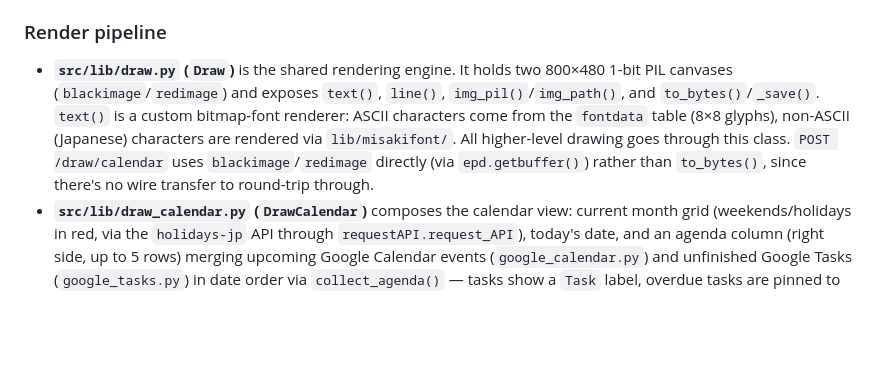
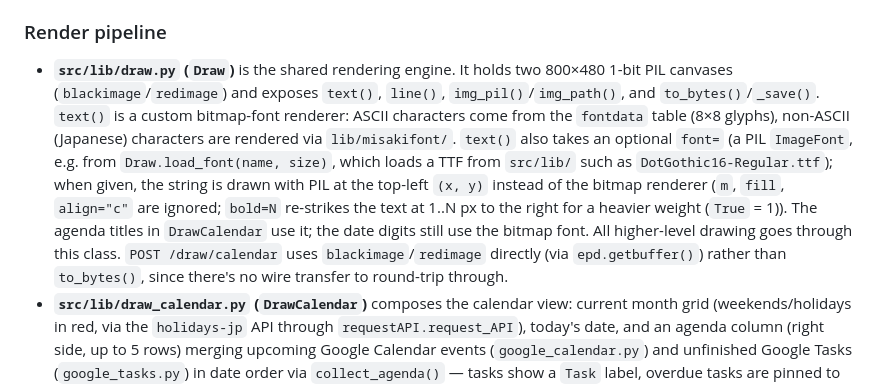
Before and after one commit to mitsuiJao/awesome-epaper, a Markdown page: CLAUDE.md, the part around the change. Rendered like a GitHub page; blank space fills up the shorter version.

Commit message:
docs: document font and bold options in Draw.text
Co-Authored-By: Claude Sonnet 5.5 <noreply@anthropic.com>

```diff
--- a/CLAUDE.md
+++ b/CLAUDE.md
@@ -47,7 +47,7 @@ python src/epd_7in5b_V2_test.py
 
 ### Render pipeline
 
-- **`src/lib/draw.py` (`Draw`)** is the shared rendering engine. It holds two 800×480 1-bit PIL canvases (`blackimage`/`redimage`) and exposes `text()`, `line()`, `img_pil()`/`img_path()`, and `to_bytes()`/`_save()`. `text()` is a custom bitmap-font renderer: ASCII characters come from the `fontdata` table (8×8 glyphs), non-ASCII (Japanese) characters are rendered via `lib/misakifont/`. All higher-level drawing goes through this class. `POST /draw/calendar` uses `blackimage`/`redimage` directly (via `epd.getbuffer()`) rather than `to_bytes()`, since there's no wire transfer to round-trip through.
+- **`src/lib/draw.py` (`Draw`)** is the shared rendering engine. It holds two 800×480 1-bit PIL canvases (`blackimage`/`redimage`) and exposes `text()`, `line()`, `img_pil()`/`img_path()`, and `to_bytes()`/`_save()`. `text()` is a custom bitmap-font renderer: ASCII characters come from the `fontdata` table (8×8 glyphs), non-ASCII (Japanese) characters are rendered via `lib/misakifont/`. `text()` also takes an optional `font=` (a PIL `ImageFont`, e.g. from `Draw.load_font(name, size)`, which loads a TTF from `src/lib/` such as `DotGothic16-Regular.ttf`); when given, the string is drawn with PIL at the top-left `(x, y)` instead of the bitmap renderer (`m`, `fill`, `align="c"` are ignored; `bold=N` re-strikes the text at 1..N px to the right for a heavier weight (`True` = 1)). The agenda titles in `DrawCalendar` use it; the date digits still use the bitmap font. All higher-level drawing goes through this class. `POST /draw/calendar` uses `blackimage`/`redimage` directly (via `epd.getbuffer()`) rather than `to_bytes()`, since there's no wire transfer to round-trip through.
 - **`src/lib/draw_calendar.py` (`DrawCalendar`)** composes the calendar view: current month grid (weekends/holidays in red, via the `holidays-jp` API through `requestAPI.request_API`), today's date, and an agenda column (right side, up to 5 rows) merging upcoming Google Calendar events (`google_calendar.py`) and unfinished Google Tasks (`google_tasks.py`) in date order via `collect_agenda()` — tasks show a `Task` label, overdue tasks are pinned to today in red, undated tasks go last; a failed fetch from either source is treated as empty.
 - **`src/lib/google_calendar.py`** pulls events from a Google Calendar via shared OAuth2 credentials (see below). It imports `GOOGLE_CALENDAERID` from a local, untracked `secret.py` (not in the repo — must be created manually from `secret.py.example`).
 - **`src/lib/google_tasks.py`** pulls tasks from the user's default Google Tasks list via the same shared OAuth2 credentials. Consumed by `DrawCalendar.collect_agenda()`, which merges the tasks into the right-hand event list.
```
